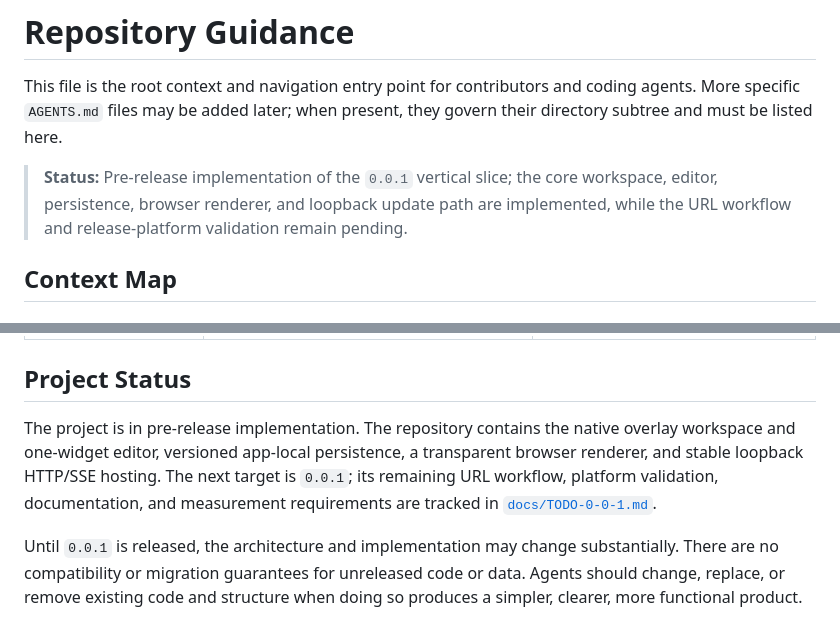
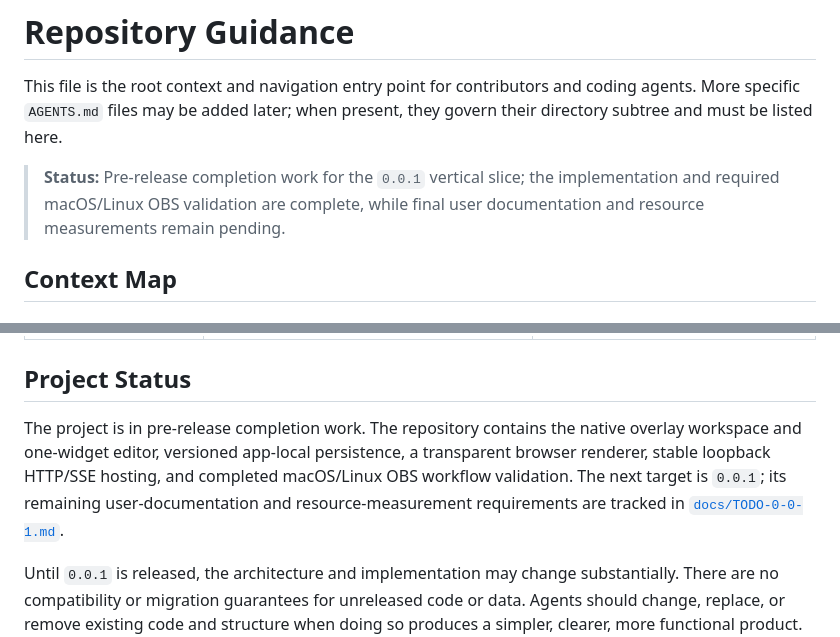
Before and after one commit to marcybelardo/chikachika, a Markdown page: AGENTS.md, 2 parts joined by grey strips. Rendered like a GitHub page.

Commit message:
docs: align status with completed platform validation

```diff
--- a/AGENTS.md
+++ b/AGENTS.md
@@ -2,7 +2,7 @@
 
 This file is the root context and navigation entry point for contributors and coding agents. More specific `AGENTS.md` files may be added later; when present, they govern their directory subtree and must be listed here.
 
-> **Status:** Pre-release implementation of the `0.0.1` vertical slice; the core workspace, editor, persistence, browser renderer, and loopback update path are implemented, while the URL workflow and release-platform validation remain pending.
+> **Status:** Pre-release completion work for the `0.0.1` vertical slice; the implementation and required macOS/Linux OBS validation are complete, while final user documentation and resource measurements remain pending.
 
 ## Context Map
 
@@ -43,7 +43,7 @@ This file is the root context and navigation entry point for contributors and co
 
 ## Project Status
 
-The project is in pre-release implementation. The repository contains the native overlay workspace and one-widget editor, versioned app-local persistence, a transparent browser renderer, and stable loopback HTTP/SSE hosting. The next target is `0.0.1`; its remaining URL workflow, platform validation, documentation, and measurement requirements are tracked in [`docs/TODO-0-0-1.md`](docs/TODO-0-0-1.md).
+The project is in pre-release completion work. The repository contains the native overlay workspace and one-widget editor, versioned app-local persistence, a transparent browser renderer, stable loopback HTTP/SSE hosting, and completed macOS/Linux OBS workflow validation. The next target is `0.0.1`; its remaining user-documentation and resource-measurement requirements are tracked in [`docs/TODO-0-0-1.md`](docs/TODO-0-0-1.md).
 
 Until `0.0.1` is released, the architecture and implementation may change substantially. There are no compatibility or migration guarantees for unreleased code or data. Agents should change, replace, or remove existing code and structure when doing so produces a simpler, clearer, more functional product. Preserve an earlier approach only when it remains the best current choice, not merely because it already exists.
 
```
Also changed, not shown: README.md (+2 -2 lines), docs/architecture/INDEX.md (+1 -1 lines).
